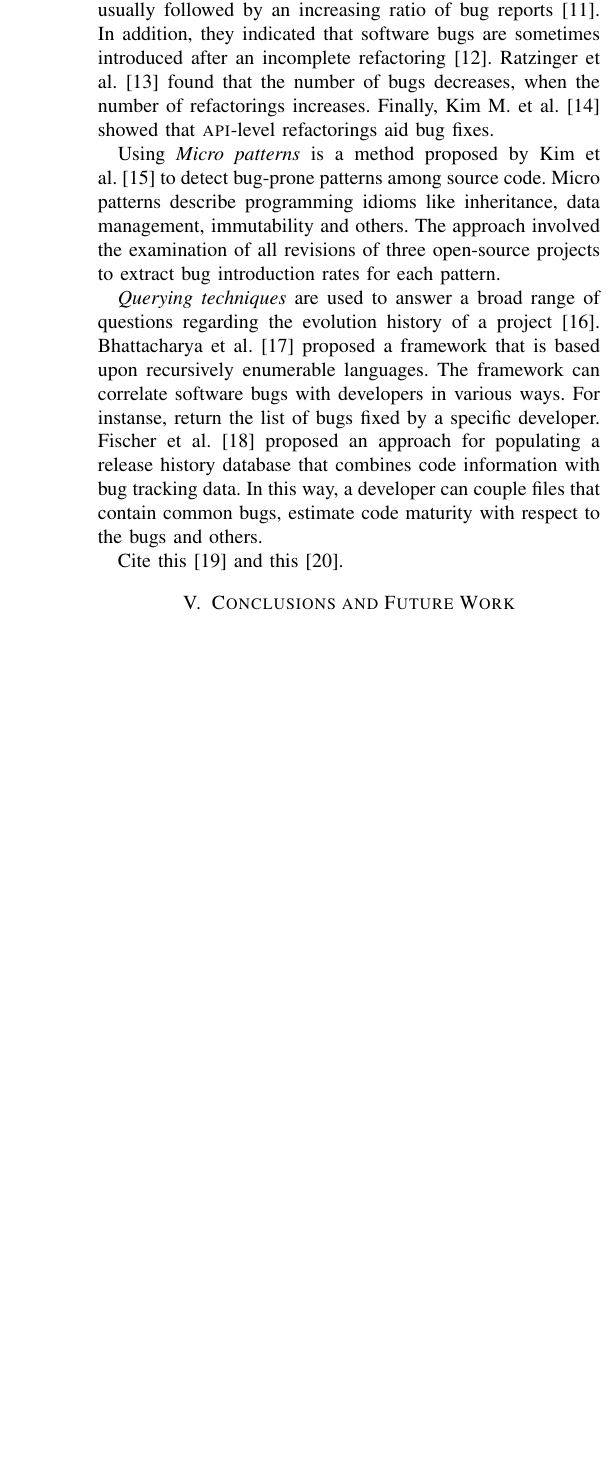
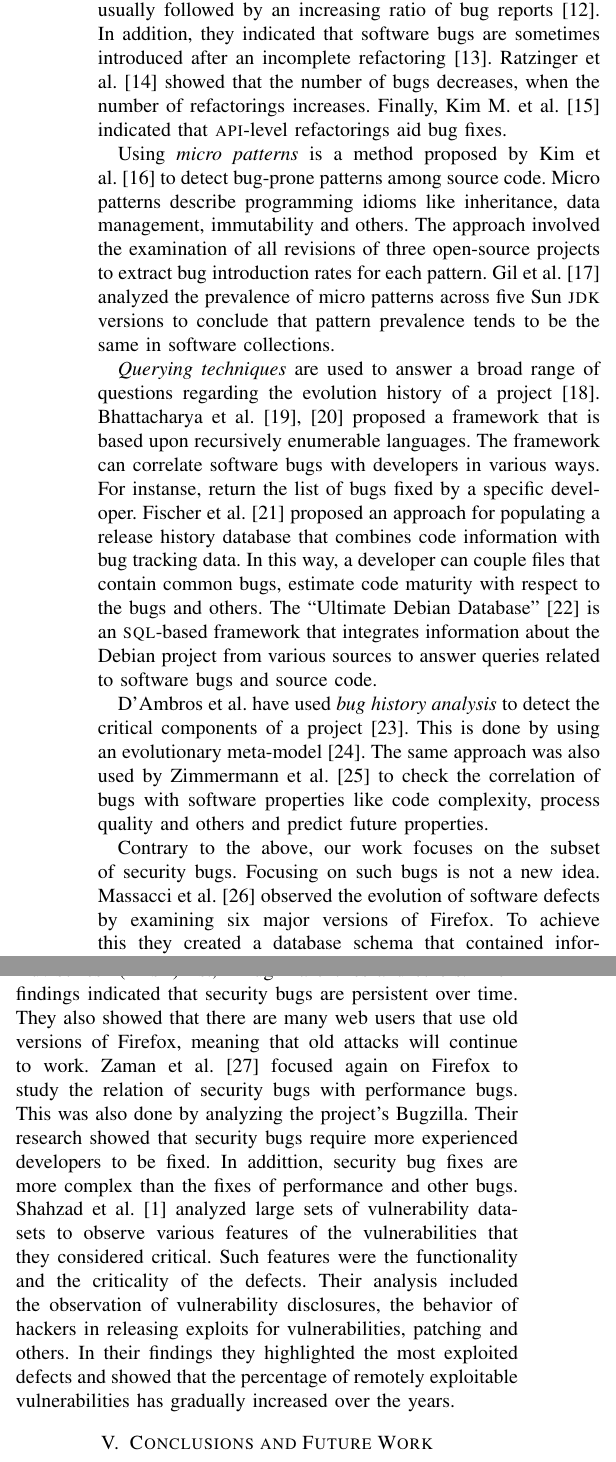
Before and after one commit to bkarak/evol_security_publication_2012, a LaTeX paper (docs/msr.tex, which reads docs/msr.bib): part of one column of page 2 of 2 before the commit and two parts of the columns of page 2 of 3 after it, the two joined at a grey line, cut so that both start at the same text, the shorter picture padded with empty space. Compiled offline with pdfLaTeX.

Commit message:
first draft of related work ready

```diff
--- a/docs/msr.bib
+++ b/docs/msr.bib
@@ -525,0 +565 @@
+  title     = {The Ultimate Debian Database: Consolidating bazaar metadata
@@ -525,0 +569,3 @@
+  year      = {2010},
+  pages     = {52-61},
+}
--- a/docs/msr.tex
+++ b/docs/msr.tex
@@ -142,32 +142,65 @@ relate refactorings with software bugs. Wei{\ss}gerber et al. found that a high
 ratio of refactorings is usually followed by an increasing ratio of bug
 reports~\cite{WD06}. In addition, they indicated that software bugs are sometimes introduced
 after an incomplete refactoring~\cite{GW05}.
-Ratzinger et al.~\cite{RSG08} found that the number of bugs decreases, when the number of
-refactorings increases. Finally, Kim M. et al.~\cite{KCK11} showed that {\sc api}-level
+Ratzinger et al.~\cite{RSG08} showed that the number of bugs decreases, when the number of
+refactorings increases. Finally, Kim M. et al.~\cite{KCK11} indicated that {\sc api}-level
 refactorings aid bug fixes.
 
-Using {\it Micro patterns} is a method proposed by Kim et al.~\cite{KPW06}
+Using {\it micro patterns} is a method proposed by Kim et al.~\cite{KPW06}
 to detect bug-prone patterns among source code. Micro patterns describe programming
 idioms like inheritance, data management, immutability and others. The approach involved
 the examination of all revisions of three open-source projects to extract bug
-introduction rates for each pattern.
+introduction rates for each pattern. Gil et al.~\cite{GM05} analyzed the
+prevalence of micro patterns across five Sun {\sc jdk} versions to conclude that
+pattern prevalence tends to be the same in software collections.
 
 {\it Querying techniques} are used to answer a broad range of questions
-regarding the evolution history of a project~\cite{HG05}. Bhattacharya et al.~\cite{BN11}
-proposed a framework that is based upon recursively enumerable languages. The
-framework can correlate software bugs with developers in various ways.
-For instanse, return the list of bugs fixed by a specific developer.
-Fischer et al.~\cite{FPG03} proposed an approach for
-populating a release history database that combines code information
-with bug tracking data. In this way, a developer can couple files that contain
-common bugs, estimate code maturity with respect to the bugs and others.
+regarding the evolution history of a project~\cite{HG05}. Bhattacharya et
+al.~\cite{BN11, B11} proposed a framework that is based upon
+recursively enumerable languages. The framework can correlate software
+bugs with developers in various ways. For instanse, return the list of
+bugs fixed by a specific developer. Fischer et al.~\cite{FPG03} proposed
+an approach for populating a release history database that combines code
+information with bug tracking data. In this way, a developer can couple files
+that contain common bugs, estimate code maturity with respect to the bugs
+and others. The ``Ultimate Debian Database''~\cite{NZ10} is an {\sc sql}-based
+framework that integrates information about the Debian project from various
+sources to answer queries related to software bugs and source code.
 
-Cite this~\cite{ZAH11} and this~\cite{MNN11}.
+D'Ambros et al. have used {\it bug history analysis} to detect
+the critical components of a project~\cite{D08}. This is done by using an
+evolutionary meta-model~\cite{DL08}. The same approach was
+also used by Zimmermann et al.~\cite{ZNA08} to check the correlation
+of bugs with software properties like code complexity, process quality and others
+and predict future properties.
+
+Contrary to the above, our work focuses on the subset of security bugs.
+Focusing on such bugs is not a new idea. Massacci et al.~\cite{MNN11} observed
+the evolution of software defects by examining six major versions of Firefox.
+To achieve this they created a database schema that contained information
+coming from the ``Mozilla Firefox-related Security Advisories'' ({\sc mfsa})
+list,~\footnote{\url{http://www.mozilla.org/projects/security/known-vulnerabilities.html}}
+Bugzilla entries and others. Their findings indicated that security bugs are
+persistent over time. They also showed that there are many web users that use
+old versions of Firefox, meaning that old attacks will continue to work.
+Zaman et al.~\cite{ZAH11} focused again on Firefox to study the relation of
+security bugs with performance bugs. This was also done by analyzing the project's
+Bugzilla. Their research showed that security bugs require more experienced developers
+to be fixed. In addittion, security bug fixes are more complex than the
+fixes of performance and other bugs.
+Shahzad et al.~\cite{SSL12} analyzed large sets of vulnerability data-sets to observe
+various features of the vulnerabilities that they considered critical. Such features
+were the functionality and the criticality of the defects. Their analysis
+included the observation of vulnerability disclosures, the behavior of
+hackers in releasing exploits for vulnerabilities, patching and others. In
+their findings they highlighted the most exploited defects and showed that
+the percentage of remotely exploitable vulnerabilities has gradually increased
+over the years.
 
 \section{Conclusions and Future Work}
 \label{sec:con}
 
-Our work could (?) aid bug-prediction models.
+Our work could (?) aid bug-prediction models in the same way as~\cite{BN11}.
 
 \section*{Acknowledgments}
 
```
Also changed, not shown: docs/msr.bib (96 more changed lines), docs/msr.tex (2 more changed lines).
